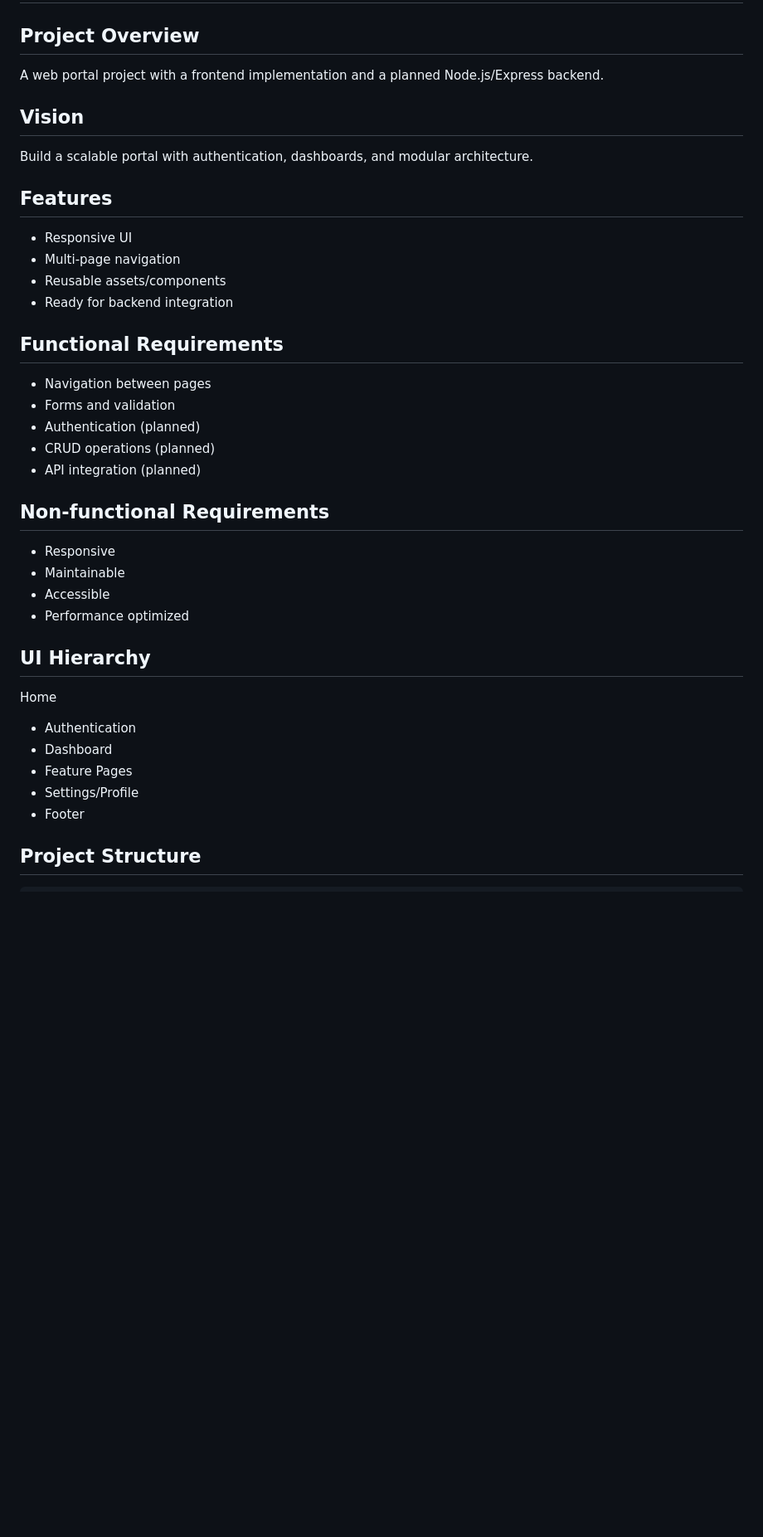
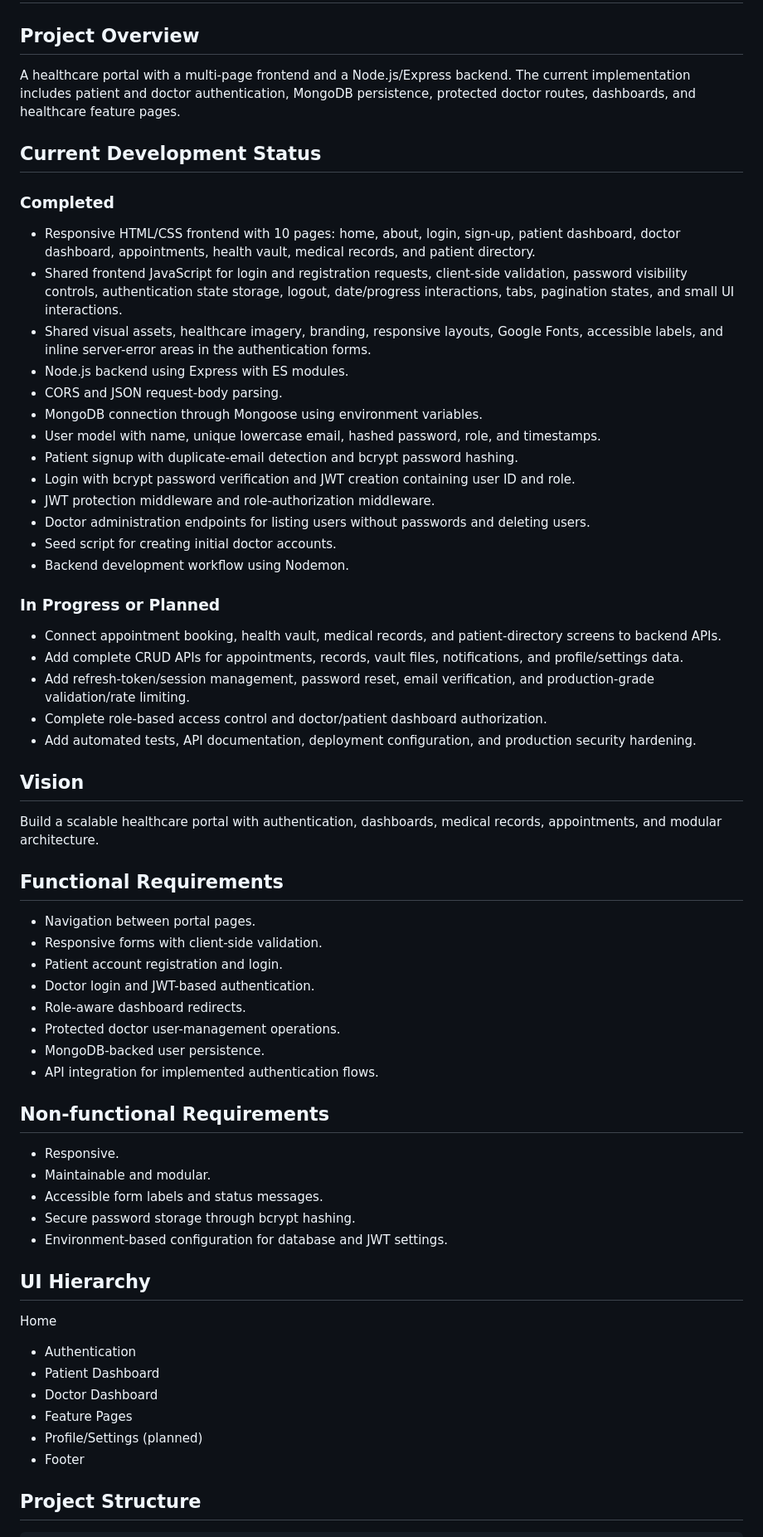
Before and after one commit to MuhammadHassanBinRafique/Seyat-Kahani-Portal, a Markdown page: README.md, the part around one of its changes. Shown at 83% size. Rendered like a GitHub page; blank space fills up the shorter version.

```diff
--- a/README.md
+++ b/README.md
@@ -1,36 +1,59 @@
 # Seyat Khani Portal
 
 ## Project Overview
-A web portal project with a frontend implementation and a planned Node.js/Express backend.
+A healthcare portal with a multi-page frontend and a Node.js/Express backend. The current implementation includes patient and doctor authentication, MongoDB persistence, protected doctor routes, dashboards, and healthcare feature pages.
+
+## Current Development Status
+
+### Completed
+- Responsive HTML/CSS frontend with 10 pages: home, about, login, sign-up, patient dashboard, doctor dashboard, appointments, health vault, medical records, and patient directory.
+- Shared frontend JavaScript for login and registration requests, client-side validation, password visibility controls, authentication state storage, logout, date/progress interactions, tabs, pagination states, and small UI interactions.
+- Shared visual assets, healthcare imagery, branding, responsive layouts, Google Fonts, accessible labels, and inline server-error areas in the authentication forms.
+- Node.js backend using Express with ES modules.
+- CORS and JSON request-body parsing.
+- MongoDB connection through Mongoose using environment variables.
+- User model with name, unique lowercase email, hashed password, role, and timestamps.
+- Patient signup with duplicate-email detection and bcrypt password hashing.
+- Login with bcrypt password verification and JWT creation containing user ID and role.
+- JWT protection middleware and role-authorization middleware.
+- Doctor administration endpoints for listing users without passwords and deleting users.
+- Seed script for creating initial doctor accounts.
+- Backend development workflow using Nodemon.
+
+### In Progress or Planned
+- Connect appointment booking, health vault, medical records, and patient-directory screens to backend APIs.
+- Add complete CRUD APIs for appointments, records, vault files, notifications, and profile/settings data.
+- Add refresh-token/session management, password reset, email verification, and production-grade validation/rate limiting.
+- Complete role-based access control and doctor/patient dashboard authorization.
+- Add automated tests, API documentation, deployment configuration, and production security hardening.
 
 ## Vision
-Build a scalable portal with authentication, dashboards, and modular architecture.
-
-## Features
-- Responsive UI
-- Multi-page navigation
-- Reusable assets/components
-- Ready for backend integration
+Build a scalable healthcare portal with authentication, dashboards, medical records, appointments, and modular architecture.
 
 ## Functional Requirements
-- Navigation between pages
-- Forms and validation
-- Authentication (planned)
-- CRUD operations (planned)
-- API integration (planned)
+- Navigation between portal pages.
+- Responsive forms with client-side validation.
+- Patient account registration and login.
+- Doctor login and JWT-based authentication.
+- Role-aware dashboard redirects.
+- Protected doctor user-management operations.
+- MongoDB-backed user persistence.
+- API integration for implemented authentication flows.
 
 ## Non-functional Requirements
-- Responsive
-- Maintainable
-- Accessible
-- Performance optimized
+- Responsive.
+- Maintainable and modular.
+- Accessible form labels and status messages.
+- Secure password storage through bcrypt hashing.
+- Environment-based configuration for database and JWT settings.
 
 ## UI Hierarchy
 Home
 - Authentication
-- Dashboard
+- Patient Dashboard
+- Doctor Dashboard
 - Feature Pages
-- Settings/Profile
+- Profile/Settings (planned)
 - Footer
 
 ## Project Structure
```
Also changed, not shown: other parts of README.md (+89 -92 lines).
